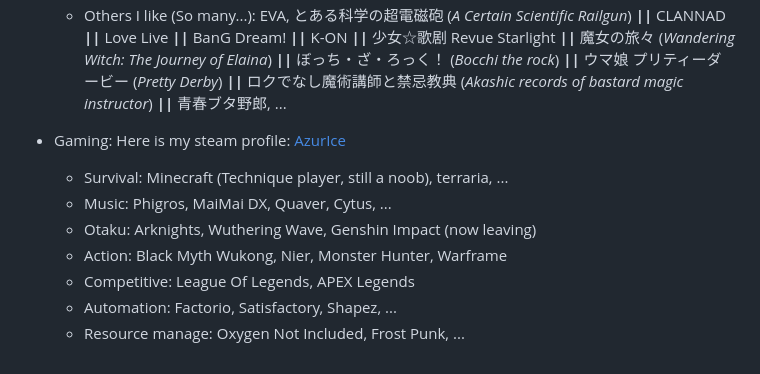
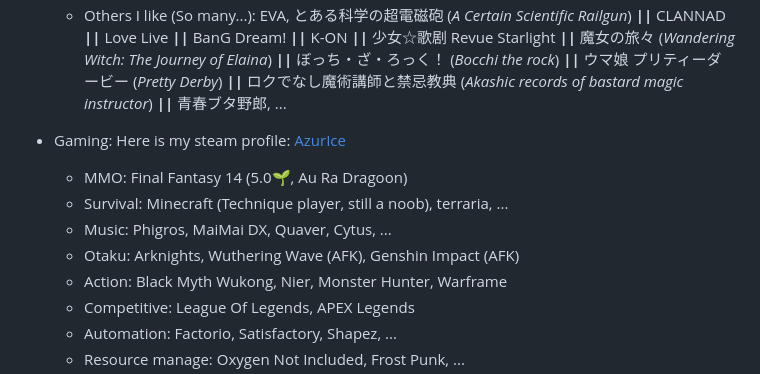
Before and after one commit to AzurIce/AzurIce, a Markdown page: README.md, the part around the change. Rendered like a GitHub page; folded sections open.

Commit message:
更新 README.md

```diff
--- a/README.md
+++ b/README.md
@@ -51,9 +51,10 @@ Here are some ideas to get you started:
     - Others I like (So many...): EVA, とある科学の超電磁砲 (*A Certain Scientific Railgun*) **||** CLANNAD **||** Love Live **||** BanG Dream! **||** K-ON **||** 少女☆歌剧 Revue Starlight **||** 魔女の旅々 (*Wandering Witch: The Journey of Elaina*) **||** ぼっち・ざ・ろっく！ (*Bocchi the rock*) **||** ウマ娘 プリティーダービー (*Pretty Derby*) **||** ロクでなし魔術講師と禁忌教典 (*Akashic records of bastard magic instructor*) **||** 青春ブタ野郎, ...
 
   - Gaming: Here is my steam profile: [AzurIce](https://steamcommunity.com/id/AzurIce)
+    - MMO: Final Fantasy 14 (5.0🌱, Au Ra Dragoon)
     - Survival: Minecraft (Technique player, still a noob), terraria, ...
     - Music: Phigros, MaiMai DX, Quaver, Cytus, ...
-    - Otaku: Arknights, Wuthering Wave, Genshin Impact (now leaving)
+    - Otaku: Arknights, Wuthering Wave (AFK), Genshin Impact (AFK)
     - Action: Black Myth Wukong, Nier, Monster Hunter, Warframe
     - Competitive: League Of Legends, APEX Legends
     - Automation: Factorio, Satisfactory, Shapez, ...
```
